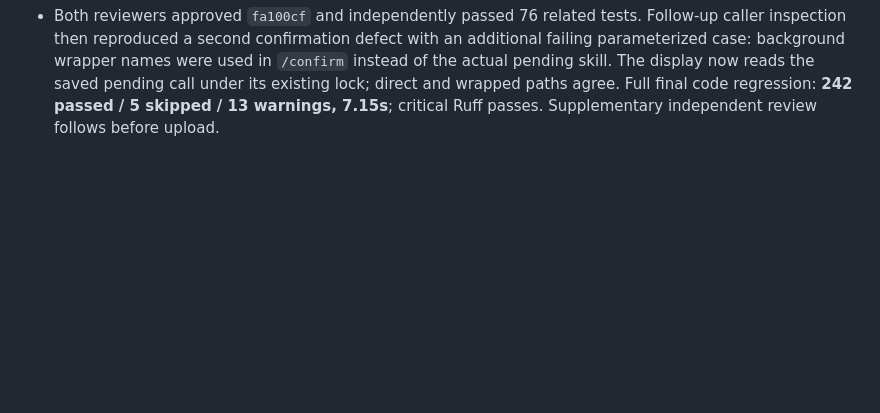
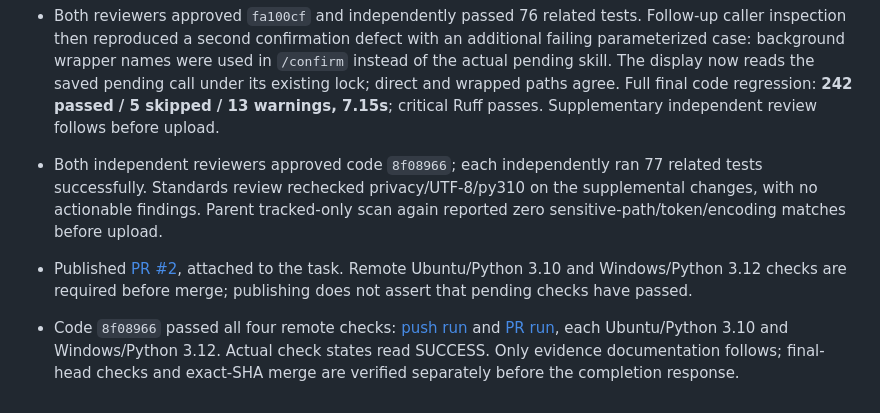
Before and after one commit to ZiyanZhuang/zhuangzhou, a Markdown page: docs/engineering/EXECUTION_LOG.md, the part around the change. GitHub-like rendering; blank space fills up the shorter version.

```diff
--- a/docs/engineering/EXECUTION_LOG.md
+++ b/docs/engineering/EXECUTION_LOG.md
@@ -258,3 +258,17 @@ must be identified separately from deterministic tests and mocks.
   saved pending call under its existing lock; direct and wrapped paths agree.
   Full final code regression: **242 passed / 5 skipped / 13 warnings, 7.15s**;
   critical Ruff passes. Supplementary independent review follows before upload.
+
+- Both independent reviewers approved code `8f08966`; each independently ran
+  77 related tests successfully. Standards review rechecked privacy/UTF-8/py310
+  on the supplemental changes, with no actionable findings. Parent tracked-only
+  scan again reported zero sensitive-path/token/encoding matches before upload.
+- Published [PR #2](https://github.com/ZiyanZhuang/zhuangzhou/pull/2), attached to
+  the task. Remote Ubuntu/Python 3.10 and Windows/Python 3.12 checks are required
+  before merge; publishing does not assert that pending checks have passed.
+
+- Code `8f08966` passed all four remote checks: [push run](https://github.com/ZiyanZhuang/zhuangzhou/actions/runs/38686590167)
+  and [PR run](https://github.com/ZiyanZhuang/zhuangzhou/actions/runs/38686604941),
+  each Ubuntu/Python 3.10 and Windows/Python 3.12. Actual check states read SUCCESS.
+  Only evidence documentation follows; final-head checks and exact-SHA merge are
+  verified separately before the completion response.
```
Also changed, not shown: docs/engineering/UI_AUDIT.md (+18 -1 lines).
